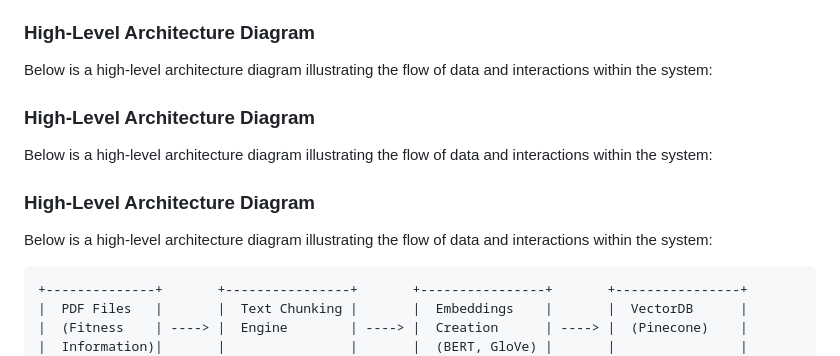
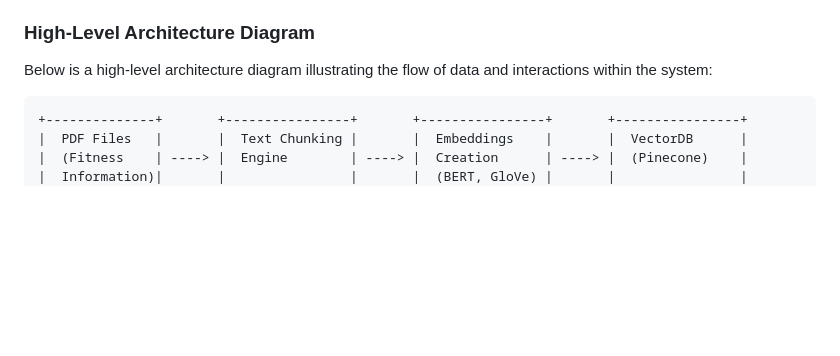
Before and after one commit to abrahamowodunni/chatbot, a Markdown page: README.md, the part around the change. GitHub-like rendering; blank space fills up the shorter version.

````diff
--- a/README.md
+++ b/README.md
@@ -42,13 +42,6 @@ The architecture of the fitness chatbot project can be broken down into the foll
 ### High-Level Architecture Diagram
 
 Below is a high-level architecture diagram illustrating the flow of data and interactions within the system:
-### High-Level Architecture Diagram
-
-Below is a high-level architecture diagram illustrating the flow of data and interactions within the system:
-
-### High-Level Architecture Diagram
-
-Below is a high-level architecture diagram illustrating the flow of data and interactions within the system:
 
 ```plaintext
 +--------------+       +----------------+       +----------------+       +----------------+
````
